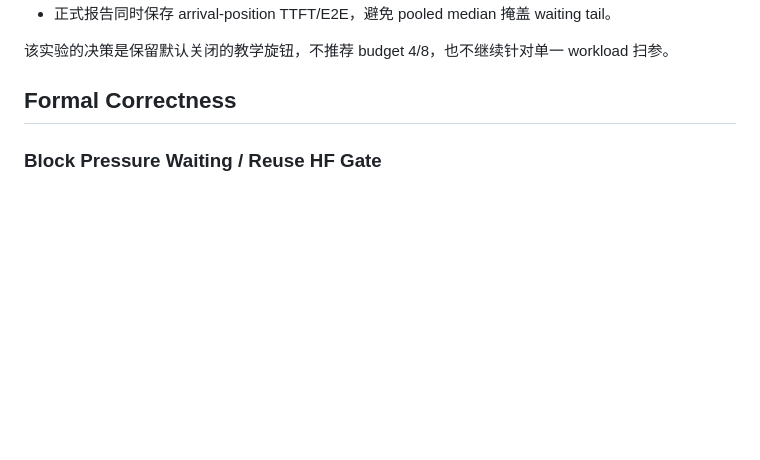
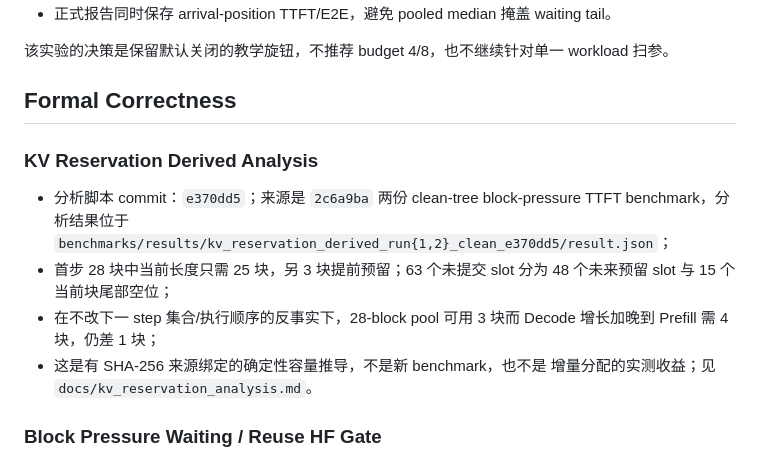
Before and after one commit to Eran-ovo/mini-llm-runtime, a Markdown page: docs/evidence_index.md, the part around the change. Rendered like a GitHub page; blank space fills up the shorter version.

Commit message:
docs: explain KV reservation headroom and safe-step deficit

```diff
--- a/docs/evidence_index.md
+++ b/docs/evidence_index.md
@@ -94,6 +94,18 @@ Release bundle 不进入 Git；通过
 
 ## Formal Correctness
 
+### KV Reservation Derived Analysis
+
+- 分析脚本 commit：`e370dd5`；来源是 `2c6a9ba` 两份 clean-tree block-pressure
+  TTFT benchmark，分析结果位于
+  `benchmarks/results/kv_reservation_derived_run{1,2}_clean_e370dd5/result.json`；
+- 首步 28 块中当前长度只需 25 块，另 3 块提前预留；63 个未提交 slot
+  分为 48 个未来预留 slot 与 15 个当前块尾部空位；
+- 在不改下一 step 集合/执行顺序的反事实下，28-block pool 可用 3 块而
+  Decode 增长加晚到 Prefill 需 4 块，仍差 1 块；
+- 这是有 SHA-256 来源绑定的确定性容量推导，不是新 benchmark，也不是
+  增量分配的实测收益；见 `docs/kv_reservation_analysis.md`。
+
 ### Block Pressure Waiting / Reuse HF Gate
 
 - source commit：`d0d1c33`；clean-tree 路径：
```
Also changed, not shown: docs/block_pressure_ttft_benchmark.md (+4 -0 lines), docs/kv_reservation_analysis.md (added, +69 -0 lines).
